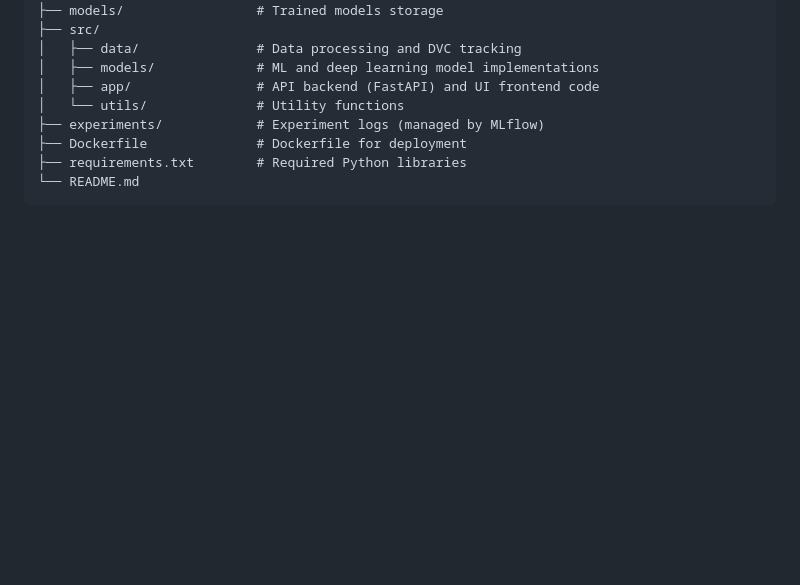
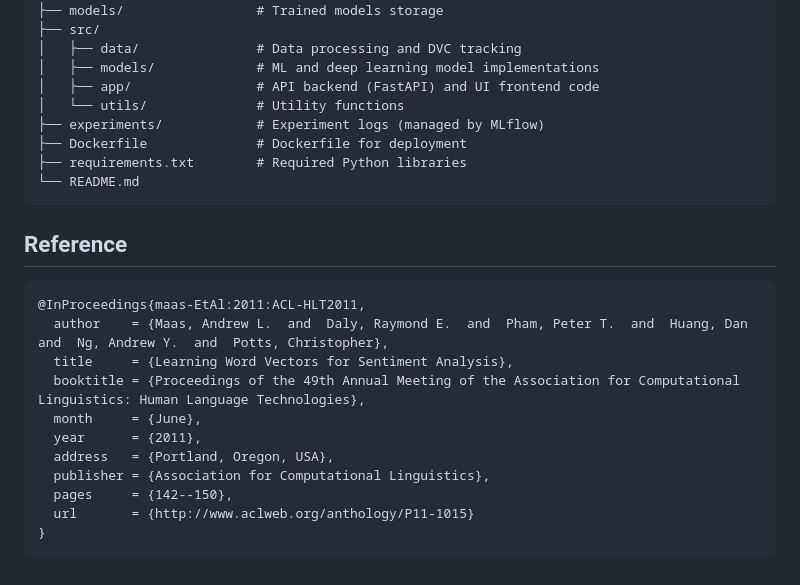
Before and after one commit to PTD504/MLOps-getting-started, a Markdown page: README.md, the part around the change. Rendered like a GitHub page; blank space fills up the shorter version.

````diff
--- a/README.md
+++ b/README.md
@@ -163,3 +163,17 @@ sentiment-analysis/
 ├── requirements.txt        # Required Python libraries
 └── README.md
 ```
+## Reference
+```
+@InProceedings{maas-EtAl:2011:ACL-HLT2011,
+  author    = {Maas, Andrew L.  and  Daly, Raymond E.  and  Pham, Peter T.  and  Huang, Dan  and  Ng, Andrew Y.  and  Potts, Christopher},
+  title     = {Learning Word Vectors for Sentiment Analysis},
+  booktitle = {Proceedings of the 49th Annual Meeting of the Association for Computational Linguistics: Human Language Technologies},
+  month     = {June},
+  year      = {2011},
+  address   = {Portland, Oregon, USA},
+  publisher = {Association for Computational Linguistics},
+  pages     = {142--150},
+  url       = {http://www.aclweb.org/anthology/P11-1015}
+}
+```
````
